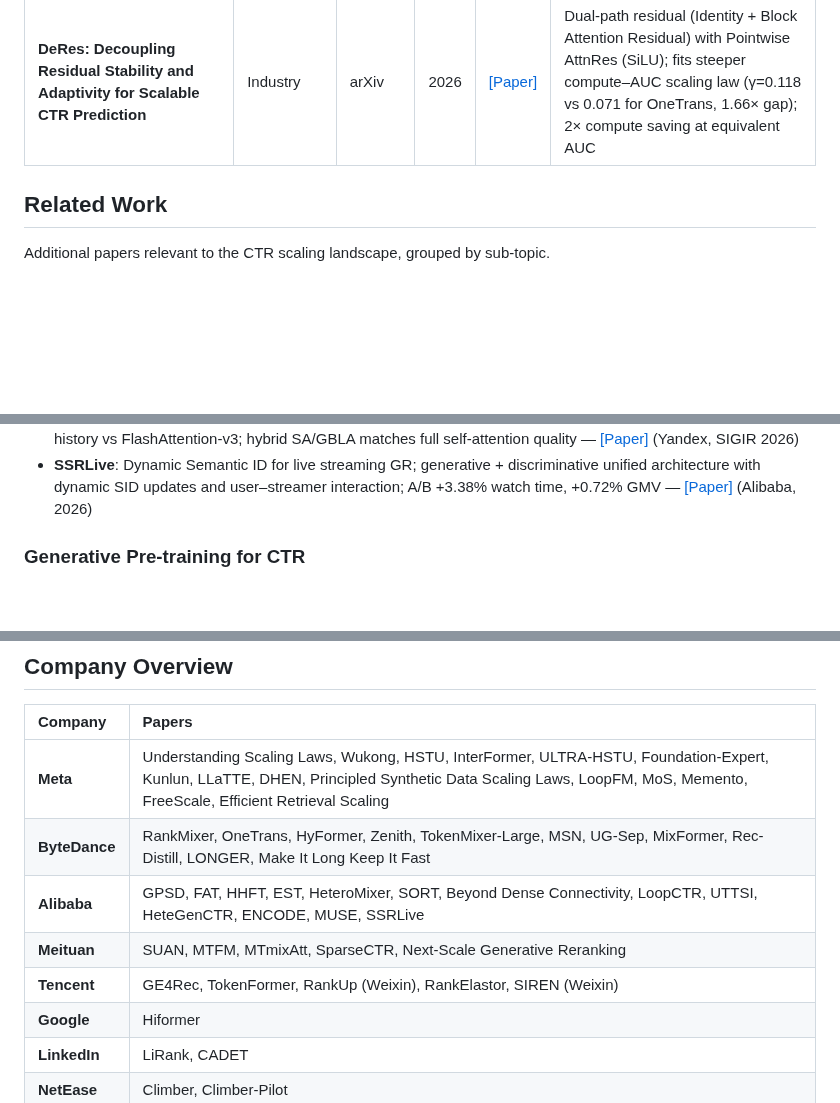
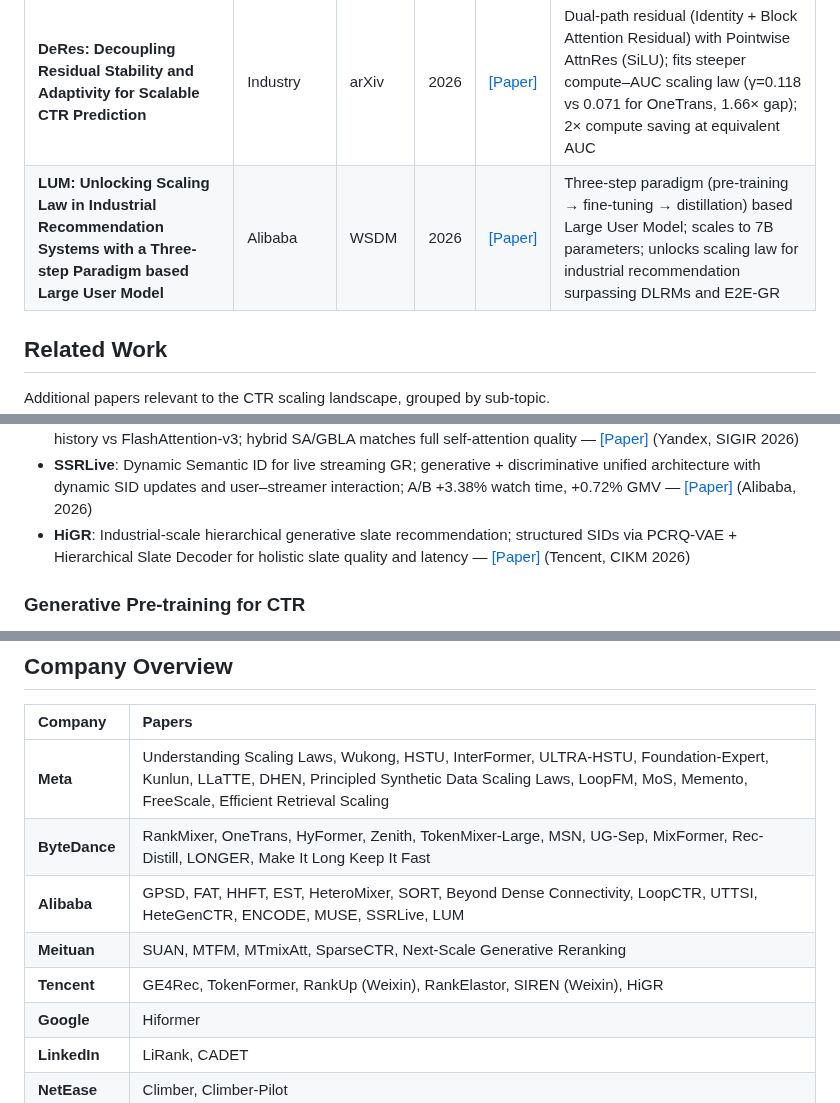
Before and after one commit to byby221b/Awesome-CTR-Scaling, a Markdown page: README.md, 3 parts joined by grey strips. Drawn GitHub-style; blank space fills up the shorter version.

Commit message:
Add LUM (Alibaba, WSDM 2026); Add HiGR (Tencent, CIKM 2026) to Related Work

```diff
--- a/README.md
+++ b/README.md
@@ -66,6 +66,7 @@ This repository focuses on a rapidly emerging research direction: how to effecti
 | **Scaling Recommender Transformers to One Billion Parameters** | Yandex | KDD | 2026 | [[Paper]](https://arxiv.org/abs/2507.15994) | Recipe for training transformer recommenders up to 1B parameters; establishes scaling recipe for recommendation transformers |
 | **Principled Synthetic Data Enables the First Scaling Laws for LLMs in Recommendation** | Meta | ICML | 2026 | [[Paper]](https://arxiv.org/abs/2602.07298) | Layered synthetic data framework enabling robust power-law scaling for continually pre-trained recommendation LLMs; demonstrates first predictable scaling laws for LLM-based recommendation |
 | **DeRes: Decoupling Residual Stability and Adaptivity for Scalable CTR Prediction** | Industry | arXiv | 2026 | [[Paper]](https://arxiv.org/abs/2606.07980) | Dual-path residual (Identity + Block Attention Residual) with Pointwise AttnRes (SiLU); fits steeper compute–AUC scaling law (γ=0.118 vs 0.071 for OneTrans, 1.66× gap); 2× compute saving at equivalent AUC |
+| **LUM: Unlocking Scaling Law in Industrial Recommendation Systems with a Three-step Paradigm based Large User Model** | Alibaba | WSDM | 2026 | [[Paper]](https://arxiv.org/abs/2502.08309) | Three-step paradigm (pre-training → fine-tuning → distillation) based Large User Model; scales to 7B parameters; unlocks scaling law for industrial recommendation surpassing DLRMs and E2E-GR |
 
 ## Related Work
 
@@ -108,6 +109,7 @@ Additional papers relevant to the CTR scaling landscape, grouped by sub-topic.
 - **AdaGRPO**: Per-sample gated GRPO + NLL for noise-robust RL in generative recommendation; binary clip based on policy difficulty and reward discriminability; A/B CTR+dwell gains — [[Paper]](https://arxiv.org/abs/2606.08480) (JD, 2026)
 - **GBLA**: Gated Bidirectional Linear Attention encoder for generative retrieval; linear-time with 8.2× speedup at 32K history vs FlashAttention-v3; hybrid SA/GBLA matches full self-attention quality — [[Paper]](https://arxiv.org/abs/2606.07317) (Yandex, SIGIR 2026)
 - **SSRLive**: Dynamic Semantic ID for live streaming GR; generative + discriminative unified architecture with dynamic SID updates and user–streamer interaction; A/B +3.38% watch time, +0.72% GMV — [[Paper]](https://arxiv.org/abs/2606.06970) (Alibaba, 2026)
+- **HiGR**: Industrial-scale hierarchical generative slate recommendation; structured SIDs via PCRQ-VAE + Hierarchical Slate Decoder for holistic slate quality and latency — [[Paper]](https://arxiv.org/abs/2512.24787) (Tencent, CIKM 2026)
 
 ### Generative Pre-training for CTR
 
@@ -152,9 +154,9 @@ Additional papers relevant to the CTR scaling landscape, grouped by sub-topic.
 |:--------|:-------|
 | **Meta** | Understanding Scaling Laws, Wukong, HSTU, InterFormer, ULTRA-HSTU, Foundation-Expert, Kunlun, LLaTTE, DHEN, Principled Synthetic Data Scaling Laws, LoopFM, MoS, Memento, FreeScale, Efficient Retrieval Scaling |
 | **ByteDance** | RankMixer, OneTrans, HyFormer, Zenith, TokenMixer-Large, MSN, UG-Sep, MixFormer, Rec-Distill, LONGER, Make It Long Keep It Fast |
-| **Alibaba** | GPSD, FAT, HHFT, EST, HeteroMixer, SORT, Beyond Dense Connectivity, LoopCTR, UTTSI, HeteGenCTR, ENCODE, MUSE, SSRLive |
+| **Alibaba** | GPSD, FAT, HHFT, EST, HeteroMixer, SORT, Beyond Dense Connectivity, LoopCTR, UTTSI, HeteGenCTR, ENCODE, MUSE, SSRLive, LUM |
 | **Meituan** | SUAN, MTFM, MTmixAtt, SparseCTR, Next-Scale Generative Reranking |
-| **Tencent** | GE4Rec, TokenFormer, RankUp (Weixin), RankElastor, SIREN (Weixin) |
+| **Tencent** | GE4Rec, TokenFormer, RankUp (Weixin), RankElastor, SIREN (Weixin), HiGR |
 | **Google** | Hiformer |
 | **LinkedIn** | LiRank, CADET |
 | **NetEase** | Climber, Climber-Pilot |
```
